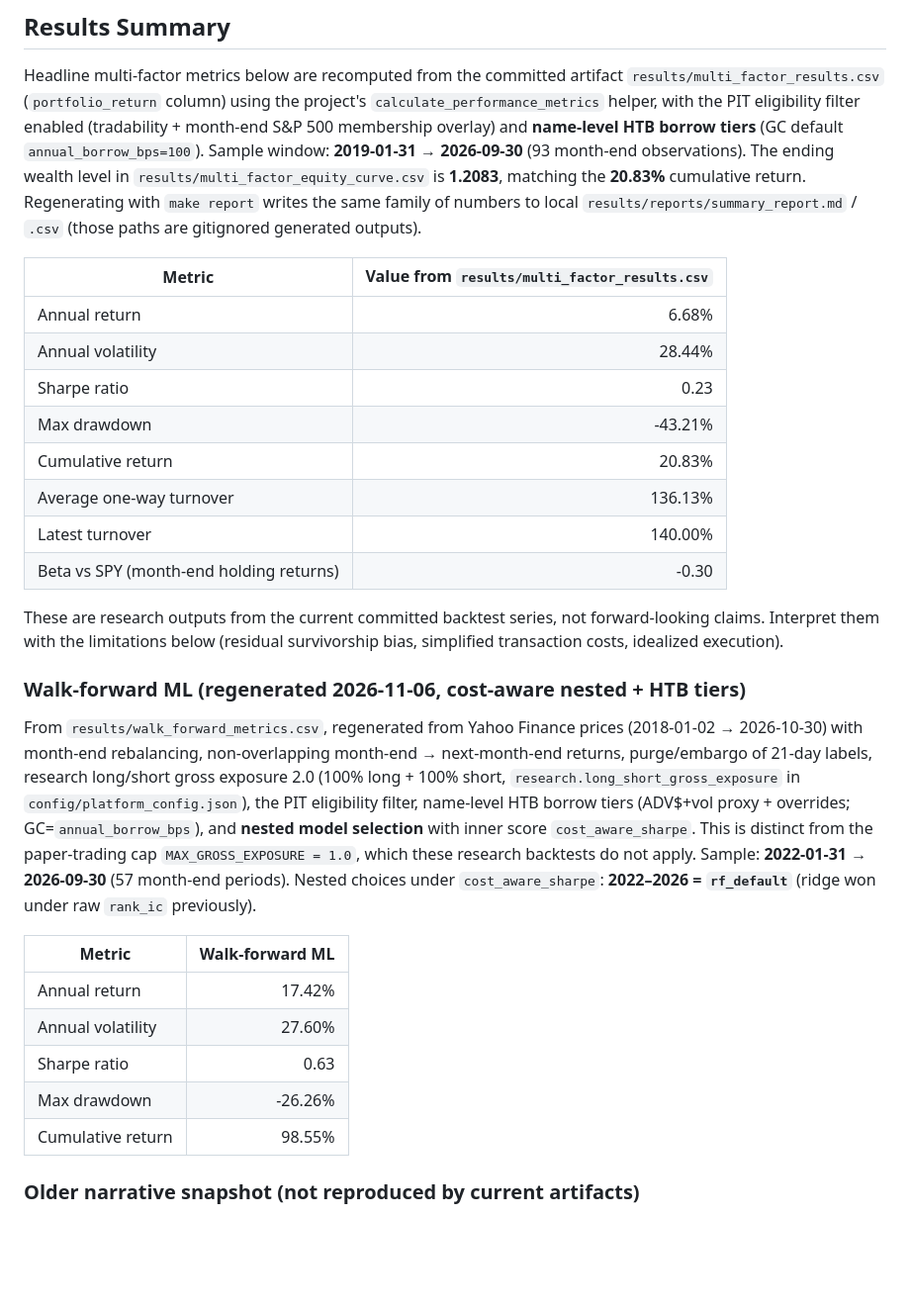
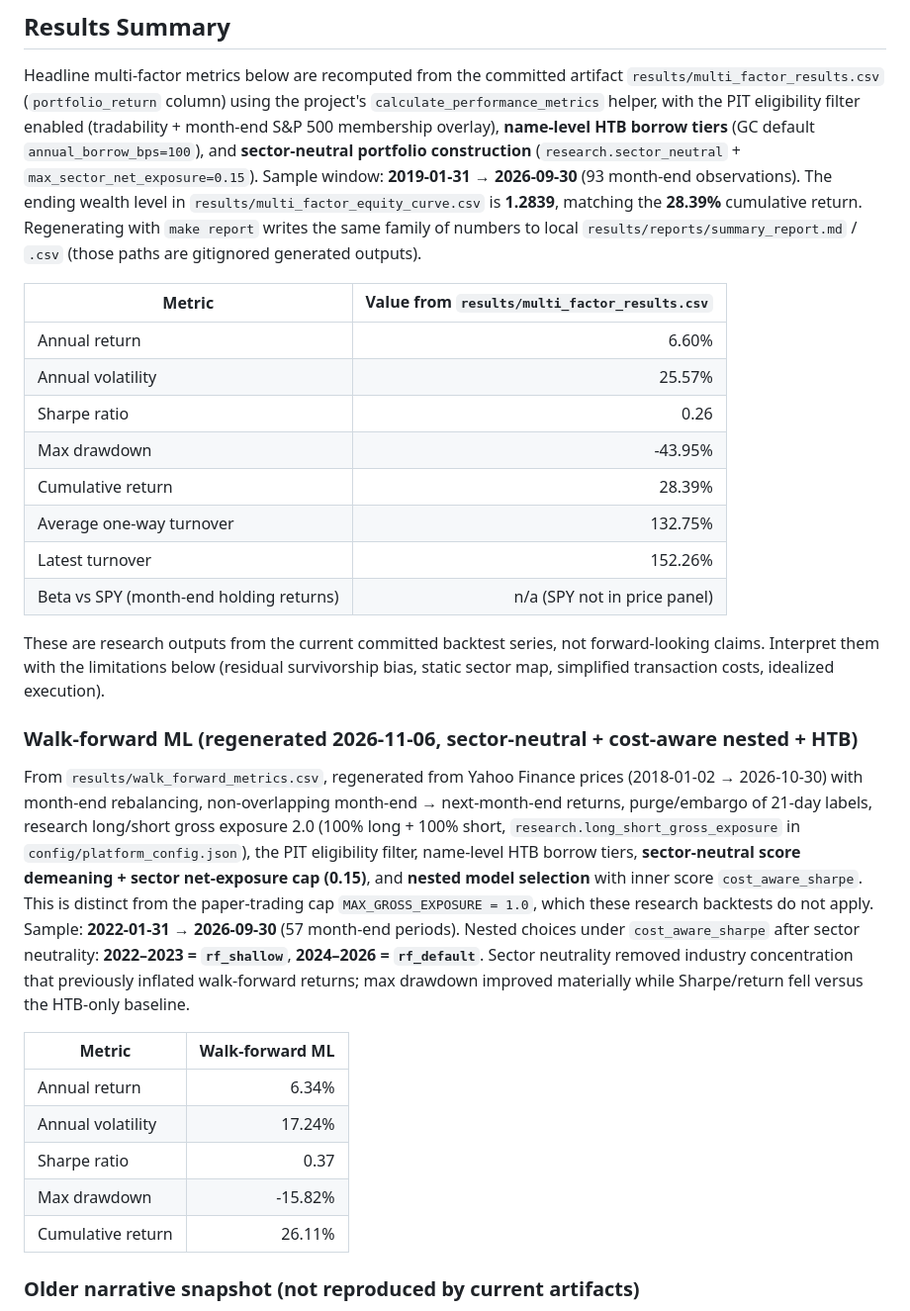
Before and after one commit to leochunghang-maker/multi-factor-ml-trading-strategy, a Markdown page: README.md, the part around one of its changes. Shown at 99% size. Drawn GitHub-style; blank space fills up the shorter version.

```diff
--- a/README.md
+++ b/README.md
@@ -330,45 +330,50 @@ complete production risk system.
 Headline multi-factor metrics below are recomputed from the committed artifact
 `results/multi_factor_results.csv` (`portfolio_return` column) using the project's
 `calculate_performance_metrics` helper, with the PIT eligibility filter enabled
-(tradability + month-end S&P 500 membership overlay) and **name-level HTB borrow tiers** (GC default `annual_borrow_bps=100`). Sample window:
+(tradability + month-end S&P 500 membership overlay), **name-level HTB borrow tiers**
+(GC default `annual_borrow_bps=100`), and **sector-neutral portfolio construction**
+(`research.sector_neutral` + `max_sector_net_exposure=0.15`). Sample window:
 **2019-01-31 → 2026-09-30** (93 month-end observations). The ending wealth level in
-`results/multi_factor_equity_curve.csv` is **1.2083**, matching the **20.83%** cumulative
+`results/multi_factor_equity_curve.csv` is **1.2839**, matching the **28.39%** cumulative
 return. Regenerating with `make report` writes the same family of numbers to local
 `results/reports/summary_report.md` / `.csv` (those paths are gitignored generated outputs).
 
 | Metric | Value from `results/multi_factor_results.csv` |
 |---|---:|
-| Annual return | 6.68% |
-| Annual volatility | 28.44% |
-| Sharpe ratio | 0.23 |
-| Max drawdown | -43.21% |
-| Cumulative return | 20.83% |
-| Average one-way turnover | 136.13% |
-| Latest turnover | 140.00% |
-| Beta vs SPY (month-end holding returns) | -0.30 |
+| Annual return | 6.60% |
+| Annual volatility | 25.57% |
+| Sharpe ratio | 0.26 |
+| Max drawdown | -43.95% |
+| Cumulative return | 28.39% |
+| Average one-way turnover | 132.75% |
+| Latest turnover | 152.26% |
+| Beta vs SPY (month-end holding returns) | n/a (SPY not in price panel) |
 
 These are research outputs from the current committed backtest series, not forward-looking
-claims. Interpret them with the limitations below (residual survivorship bias, simplified
-transaction costs, idealized execution).
+claims. Interpret them with the limitations below (residual survivorship bias, static sector map,
+simplified transaction costs, idealized execution).
 
-### Walk-forward ML (regenerated 2026-11-06, cost-aware nested + HTB tiers)
+### Walk-forward ML (regenerated 2026-11-06, sector-neutral + cost-aware nested + HTB)
 
 From `results/walk_forward_metrics.csv`, regenerated from Yahoo Finance prices (2018-01-02 →
 2026-10-30) with month-end rebalancing, non-overlapping month-end → next-month-end returns,
 purge/embargo of 21-day labels, research long/short gross exposure 2.0 (100% long + 100% short,
 `research.long_short_gross_exposure` in `config/platform_config.json`), the PIT eligibility filter,
-name-level HTB borrow tiers (ADV$+vol proxy + overrides; GC=`annual_borrow_bps`), and **nested model selection** with inner score `cost_aware_sharpe`. This is distinct from the paper-trading cap
-`MAX_GROSS_EXPOSURE = 1.0`, which these research backtests do not apply.
+name-level HTB borrow tiers, **sector-neutral score demeaning + sector net-exposure cap (0.15)**,
+and **nested model selection** with inner score `cost_aware_sharpe`. This is distinct from the
+paper-trading cap `MAX_GROSS_EXPOSURE = 1.0`, which these research backtests do not apply.
 Sample: **2022-01-31 → 2026-09-30** (57 month-end periods). Nested choices under
-`cost_aware_sharpe`: **2022–2026 = `rf_default`** (ridge won under raw `rank_ic` previously).
+`cost_aware_sharpe` after sector neutrality: **2022–2023 = `rf_shallow`**, **2024–2026 = `rf_default`**.
+Sector neutrality removed industry concentration that previously inflated walk-forward returns;
+max drawdown improved materially while Sharpe/return fell versus the HTB-only baseline.
 
 | Metric | Walk-forward ML |
 |---|---:|
-| Annual return | 17.42% |
-| Annual volatility | 27.60% |
-| Sharpe ratio | 0.63 |
-| Max drawdown | -26.26% |
-| Cumulative return | 98.55% |
+| Annual return | 6.34% |
+| Annual volatility | 17.24% |
+| Sharpe ratio | 0.37 |
+| Max drawdown | -15.82% |
+| Cumulative return | 26.11% |
 
 
 ### Older narrative snapshot (not reproduced by current artifacts)
```
Also changed, not shown: other parts of README.md (+7 -3 lines), reports/quant_research_report.md (+41 -28 lines), results/strategy_vs_benchmark.png, results/walk_forward_ml_strategy.png, 14 other files.
